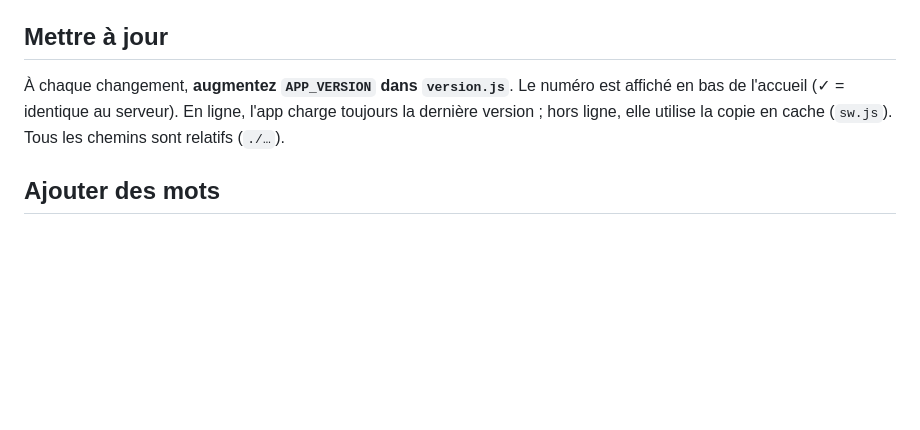
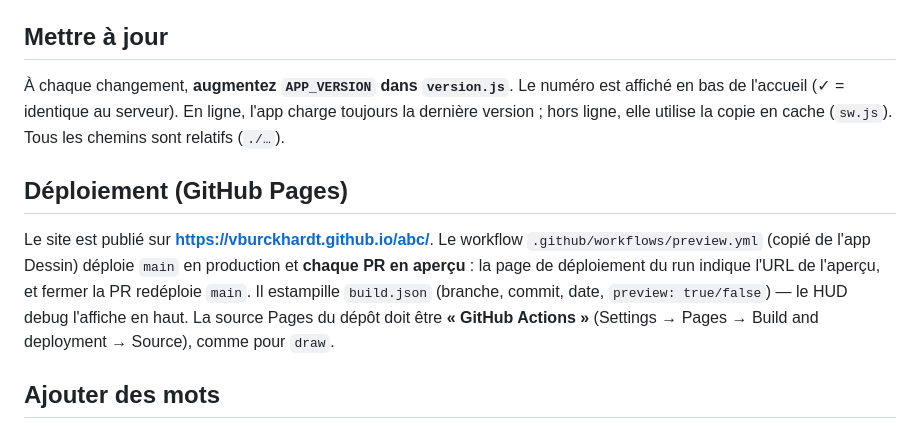
Before and after one commit to vburckhardt/abc, a Markdown page: README.md, the part around the change. Drawn GitHub-style; blank space fills up the shorter version.

```diff
--- a/README.md
+++ b/README.md
@@ -59,6 +59,16 @@ numéro est affiché en bas de l'accueil (✓ = identique au serveur). En
 ligne, l'app charge toujours la dernière version ; hors ligne, elle utilise
 la copie en cache (`sw.js`). Tous les chemins sont relatifs (`./…`).
 
+## Déploiement (GitHub Pages)
+
+Le site est publié sur **https://vburckhardt.github.io/abc/**. Le workflow
+`.github/workflows/preview.yml` (copié de l'app Dessin) déploie `main` en
+production et **chaque PR en aperçu** : la page de déploiement du run
+indique l'URL de l'aperçu, et fermer la PR redéploie `main`. Il estampille
+`build.json` (branche, commit, date, `preview: true/false`) — le HUD debug
+l'affiche en haut. La source Pages du dépôt doit être **« GitHub Actions »**
+(Settings → Pages → Build and deployment → Source), comme pour `draw`.
+
 ## Ajouter des mots
 
 Dans `words.js` : `{ mot: "ÉCOLE", emoji: "🏫" }` (`famille: true` pour la
```
